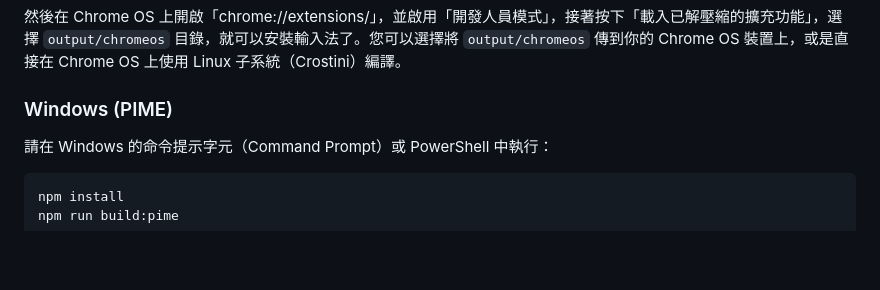
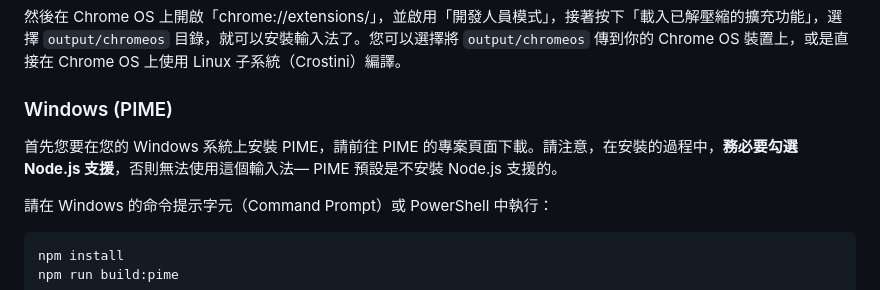
Before and after one commit to openvanilla/McFoximWeb, a Markdown page: README.md, the part around the change. GitHub-like rendering; blank space fills up the shorter version.

````diff
--- a/README.md
+++ b/README.md
@@ -65,6 +65,8 @@ npm run build:chromeos
 
 ### Windows (PIME)
 
+首先您要在您的 Windows 系統上安裝 PIME，請前往 PIME 的專案頁面下載。請注意，在安裝的過程中，**務必要勾選 Node.js 支援**，否則無法使用這個輸入法— PIME 預設是不安裝 Node.js 支援的。
+
 請在 Windows 的命令提示字元（Command Prompt）或 PowerShell 中執行：
 
 ```bash
````
